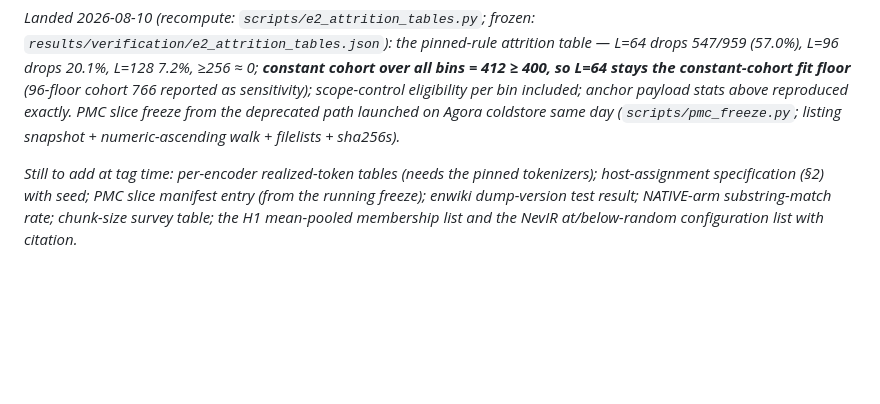
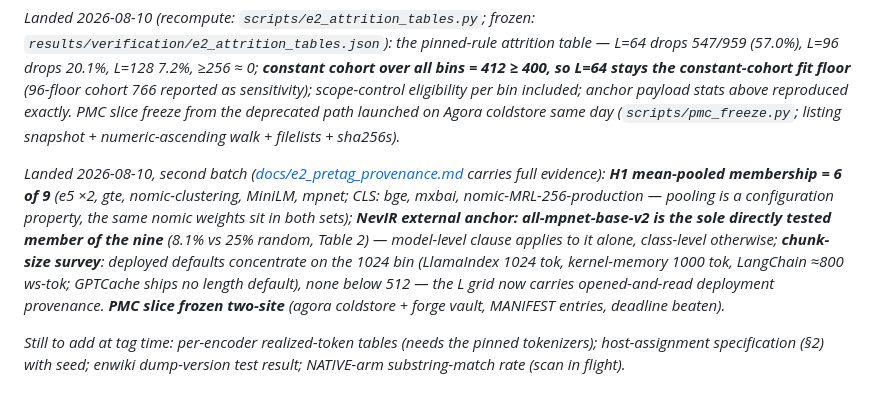
Before and after one commit to eigenforma/wildpairs, a Markdown page: PREREGISTRATION_E2.md, the part around the change. Rendered like a GitHub page; blank space fills up the shorter version.

```diff
--- a/PREREGISTRATION_E2.md
+++ b/PREREGISTRATION_E2.md
@@ -61,4 +61,6 @@ From `harness/e2/build_anchors.py` + `scripts/verify_condaqa.py` on the frozen s
 
 *Landed 2026-08-10 (recompute: `scripts/e2_attrition_tables.py`; frozen: `results/verification/e2_attrition_tables.json`): the pinned-rule attrition table — L=64 drops 547/959 (57.0%), L=96 drops 20.1%, L=128 7.2%, ≥256 ≈ 0; **constant cohort over all bins = 412 ≥ 400, so L=64 stays the constant-cohort fit floor** (96-floor cohort 766 reported as sensitivity); scope-control eligibility per bin included; anchor payload stats above reproduced exactly. PMC slice freeze from the deprecated path launched on Agora coldstore same day (`scripts/pmc_freeze.py`; listing snapshot + numeric-ascending walk + filelists + sha256s).*
 
-*Still to add at tag time: per-encoder realized-token tables (needs the pinned tokenizers); host-assignment specification (§2) with seed; PMC slice manifest entry (from the running freeze); enwiki dump-version test result; NATIVE-arm substring-match rate; chunk-size survey table; the H1 mean-pooled membership list and the NevIR at/below-random configuration list with citation.*
+*Landed 2026-08-10, second batch ([docs/e2_pretag_provenance.md](docs/e2_pretag_provenance.md) carries full evidence): **H1 mean-pooled membership = 6 of 9** (e5 ×2, gte, nomic-clustering, MiniLM, mpnet; CLS: bge, mxbai, nomic-MRL-256-production — pooling is a configuration property, the same nomic weights sit in both sets); **NevIR external anchor: all-mpnet-base-v2 is the sole directly tested member of the nine** (8.1% vs 25% random, Table 2) — model-level clause applies to it alone, class-level otherwise; **chunk-size survey**: deployed defaults concentrate on the 1024 bin (LlamaIndex 1024 tok, kernel-memory 1000 tok, LangChain ≈800 ws-tok; GPTCache ships no length default), none below 512 — the L grid now carries opened-and-read deployment provenance. **PMC slice frozen two-site** (agora coldstore + forge vault, MANIFEST entries, deadline beaten).*
+
+*Still to add at tag time: per-encoder realized-token tables (needs the pinned tokenizers); host-assignment specification (§2) with seed; enwiki dump-version test result; NATIVE-arm substring-match rate (scan in flight).*
```
Also changed, not shown: docs/e2_pretag_provenance.md (added, +58 -0 lines).
